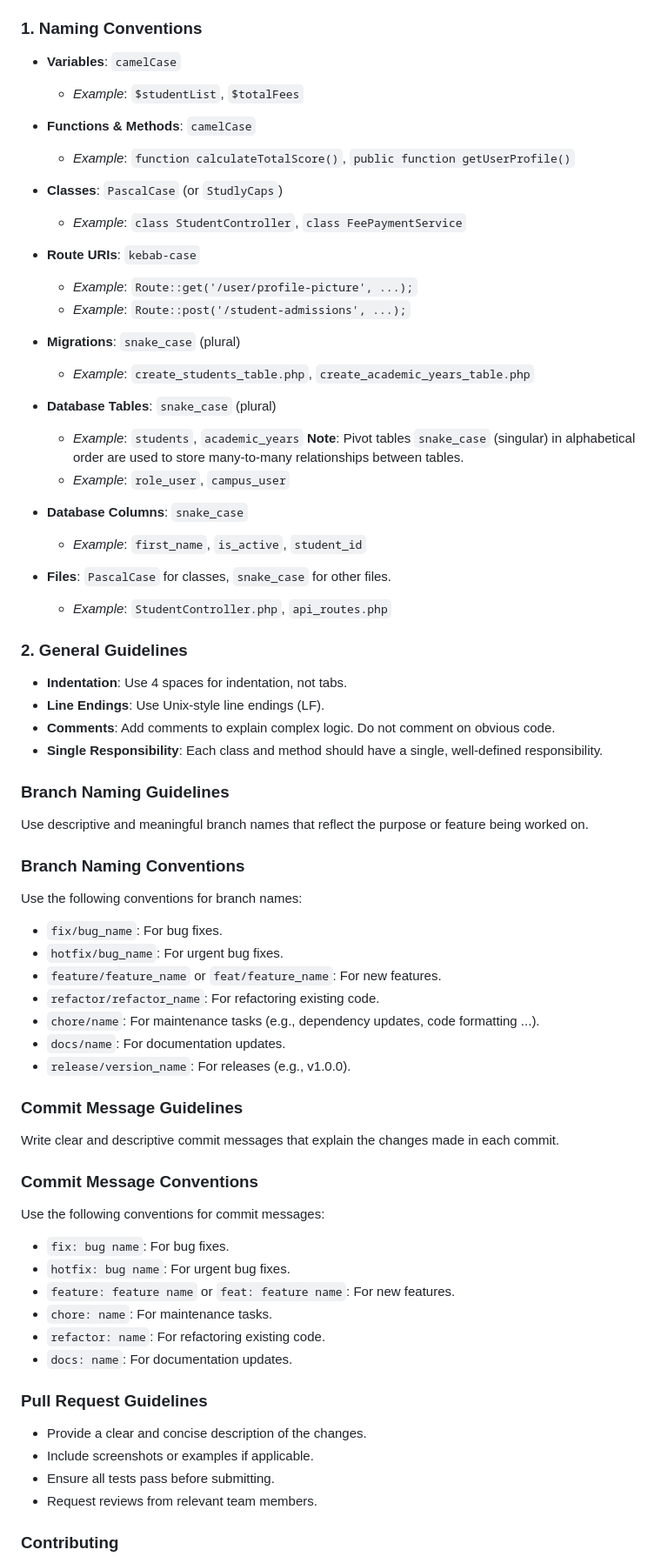
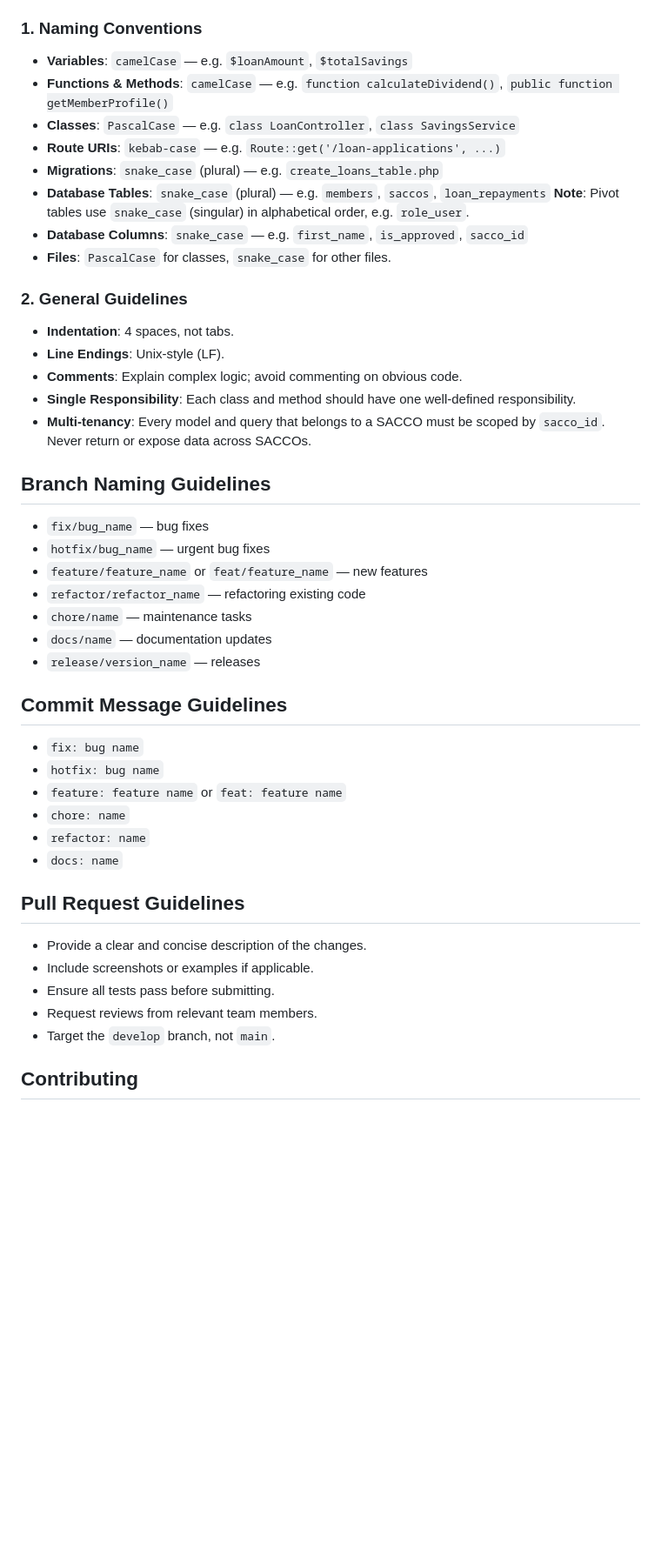
Before and after one commit to HAWI-INTERN-PROJECT/sacco-management, a Markdown page: backend/README.md, the part around one of its changes. Shown at 87% size. GitHub-like rendering; blank space fills up the shorter version.

Commit message:
Revise README for SACCO Management System
Updated the README to reflect the SACCO Management System and improved clarity on installation and development instructions.

```diff
--- a/backend/README.md
+++ b/backend/README.md
@@ -177,75 +169,49 @@ To maintain consistency and readability across the codebase, please adhere to th
 ### 1. Naming Conventions
 
--   **Variables**: `camelCase`
-    -   *Example*: `$studentList`, `$totalFees`
-
--   **Functions & Methods**: `camelCase`
-    -   *Example*: `function calculateTotalScore()`, `public function getUserProfile()`
-
--   **Classes**: `PascalCase` (or `StudlyCaps`)
-    -   *Example*: `class StudentController`, `class FeePaymentService`
-
--   **Route URIs**: `kebab-case`
-    -   *Example*: `Route::get('/user/profile-picture', ...);`
-    -   *Example*: `Route::post('/student-admissions', ...);`
-
--   **Migrations**: `snake_case` (plural)
-    -   *Example*: `create_students_table.php`, `create_academic_years_table.php`
-
--   **Database Tables**: `snake_case` (plural)
-    -   *Example*: `students`, `academic_years`
-    **Note**: Pivot tables `snake_case` (singular) in alphabetical order are used to store many-to-many relationships between tables.
-    -   *Example*: `role_user`, `campus_user`
-
--   **Database Columns**: `snake_case`
-    -   *Example*: `first_name`, `is_active`, `student_id`
-
+-   **Variables**: `camelCase` — e.g. `$loanAmount`, `$totalSavings`
+-   **Functions & Methods**: `camelCase` — e.g. `function calculateDividend()`, `public function getMemberProfile()`
+-   **Classes**: `PascalCase` — e.g. `class LoanController`, `class SavingsService`
+-   **Route URIs**: `kebab-case` — e.g. `Route::get('/loan-applications', ...)`
+-   **Migrations**: `snake_case` (plural) — e.g. `create_loans_table.php`
+-   **Database Tables**: `snake_case` (plural) — e.g. `members`, `saccos`, `loan_repayments`
+    **Note**: Pivot tables use `snake_case` (singular) in alphabetical order, e.g. `role_user`.
+-   **Database Columns**: `snake_case` — e.g. `first_name`, `is_approved`, `sacco_id`
 -   **Files**: `PascalCase` for classes, `snake_case` for other files.
-    -   *Example*: `StudentController.php`, `api_routes.php`
 
 ### 2. General Guidelines
 
--   **Indentation**: Use 4 spaces for indentation, not tabs.
--   **Line Endings**: Use Unix-style line endings (LF).
--   **Comments**: Add comments to explain complex logic. Do not comment on obvious code.
--   **Single Responsibility**: Each class and method should have a single, well-defined responsibility.
+-   **Indentation**: 4 spaces, not tabs.
+-   **Line Endings**: Unix-style (LF).
+-   **Comments**: Explain complex logic; avoid commenting on obvious code.
+-   **Single Responsibility**: Each class and method should have one well-defined responsibility.
+-   **Multi-tenancy**: Every model and query that belongs to a SACCO must be scoped by `sacco_id`. Never return or expose data across SACCOs.
 
+## Branch Naming Guidelines
 
-### Branch Naming Guidelines
+- `fix/bug_name` — bug fixes
+- `hotfix/bug_name` — urgent bug fixes
+- `feature/feature_name` or `feat/feature_name` — new features
+- `refactor/refactor_name` — refactoring existing code
+- `chore/name` — maintenance tasks
+- `docs/name` — documentation updates
+- `release/version_name` — releases
 
-Use descriptive and meaningful branch names that reflect the purpose or feature being worked on.
+## Commit Message Guidelines
 
-### Branch Naming Conventions
+- `fix: bug name`
+- `hotfix: bug name`
+- `feature: feature name` or `feat: feature name`
+- `chore: name`
+- `refactor: name`
+- `docs: name`
 
-Use the following conventions for branch names:
-- `fix/bug_name`: For bug fixes.
-- `hotfix/bug_name`: For urgent bug fixes.
-- `feature/feature_name` or `feat/feature_name`: For new features.
-- `refactor/refactor_name`: For refactoring existing code.
-- `chore/name`: For maintenance tasks (e.g., dependency updates, code formatting ...).
-- `docs/name`: For documentation updates.
-- `release/version_name`: For releases (e.g., v1.0.0).
-
-### Commit Message Guidelines
-
-Write clear and descriptive commit messages that explain the changes made in each commit.
-
-### Commit Message Conventions
-
-Use the following conventions for commit messages:
-- `fix: bug name`: For bug fixes.
-- `hotfix: bug name`: For urgent bug fixes.
-- `feature: feature name` or `feat: feature name`: For new features.
-- `chore: name`: For maintenance tasks.
-- `refactor: name`: For refactoring existing code.
-- `docs: name`: For documentation updates.
-
-### Pull Request Guidelines
+## Pull Request Guidelines
 
 - Provide a clear and concise description of the changes.
 - Include screenshots or examples if applicable.
 - Ensure all tests pass before submitting.
 - Request reviews from relevant team members.
+- Target the `develop` branch, not `main`.
 
-### Contributing
+## Contributing
 
```
Also changed, not shown: other parts of backend/README.md (+21 -32 lines).
